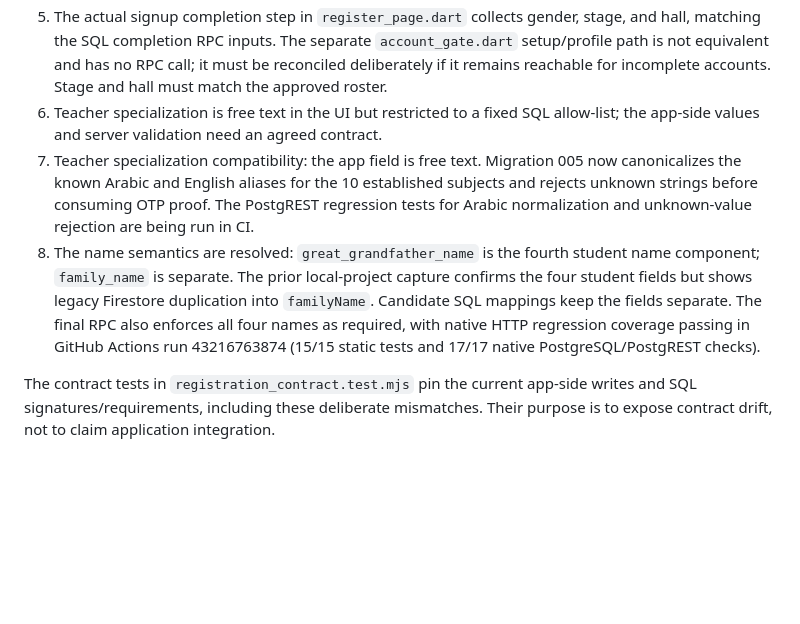
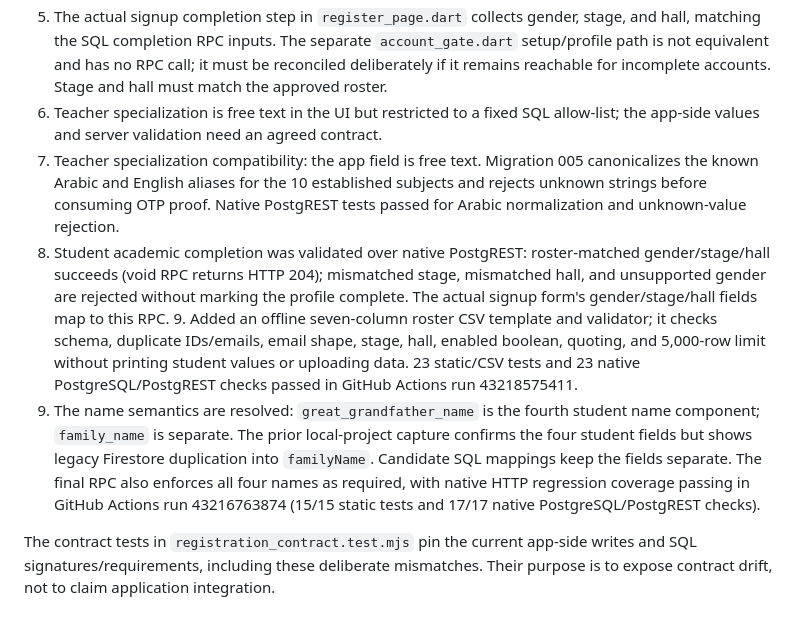
Before and after one commit to mamuin07812-jpg/Hall-C, a Markdown page: supabase/firebase_rebuild/REGISTRATION_COMPATIBILITY_20261112.md, the part around the change. Drawn GitHub-style; blank space fills up the shorter version.

Commit message:
Record academic completion and roster preflight test results

```diff
--- a/supabase/firebase_rebuild/REGISTRATION_COMPATIBILITY_20261112.md
+++ b/supabase/firebase_rebuild/REGISTRATION_COMPATIBILITY_20261112.md
@@ -30,7 +30,8 @@ The candidate SQL registration inserts in migrations 001, 003, 004, and 005 prev
 4. Current Firebase email-link verification is not the staged Worker OTP proof. Migration 005 requires purpose/UID/email-bound proof claims and atomically consumes their `jti`.
 5. The actual signup completion step in `register_page.dart` collects gender, stage, and hall, matching the SQL completion RPC inputs. The separate `account_gate.dart` setup/profile path is not equivalent and has no RPC call; it must be reconciled deliberately if it remains reachable for incomplete accounts. Stage and hall must match the approved roster.
 6. Teacher specialization is free text in the UI but restricted to a fixed SQL allow-list; the app-side values and server validation need an agreed contract.
-7. Teacher specialization compatibility: the app field is free text. Migration 005 now canonicalizes the known Arabic and English aliases for the 10 established subjects and rejects unknown strings before consuming OTP proof. The PostgREST regression tests for Arabic normalization and unknown-value rejection are being run in CI.
-8. The name semantics are resolved: `great_grandfather_name` is the fourth student name component; `family_name` is separate. The prior local-project capture confirms the four student fields but shows legacy Firestore duplication into `familyName`. Candidate SQL mappings keep the fields separate. The final RPC also enforces all four names as required, with native HTTP regression coverage passing in GitHub Actions run 43216763874 (15/15 static tests and 17/17 native PostgreSQL/PostgREST checks).
+7. Teacher specialization compatibility: the app field is free text. Migration 005 canonicalizes the known Arabic and English aliases for the 10 established subjects and rejects unknown strings before consuming OTP proof. Native PostgREST tests passed for Arabic normalization and unknown-value rejection.
+8. Student academic completion was validated over native PostgREST: roster-matched gender/stage/hall succeeds (void RPC returns HTTP 204); mismatched stage, mismatched hall, and unsupported gender are rejected without marking the profile complete. The actual signup form's gender/stage/hall fields map to this RPC. 9. Added an offline seven-column roster CSV template and validator; it checks schema, duplicate IDs/emails, email shape, stage, hall, enabled boolean, quoting, and 5,000-row limit without printing student values or uploading data. 23 static/CSV tests and 23 native PostgreSQL/PostgREST checks passed in GitHub Actions run 43218575411.
+10. The name semantics are resolved: `great_grandfather_name` is the fourth student name component; `family_name` is separate. The prior local-project capture confirms the four student fields but shows legacy Firestore duplication into `familyName`. Candidate SQL mappings keep the fields separate. The final RPC also enforces all four names as required, with native HTTP regression coverage passing in GitHub Actions run 43216763874 (15/15 static tests and 17/17 native PostgreSQL/PostgREST checks).
 
 The contract tests in `registration_contract.test.mjs` pin the current app-side writes and SQL signatures/requirements, including these deliberate mismatches. Their purpose is to expose contract drift, not to claim application integration.
```
